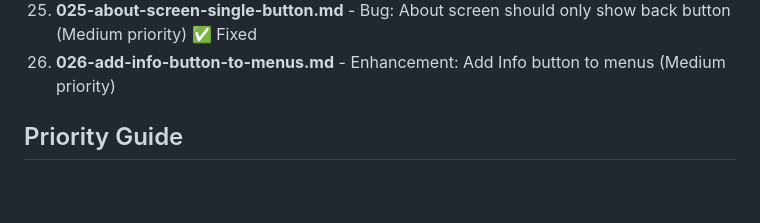
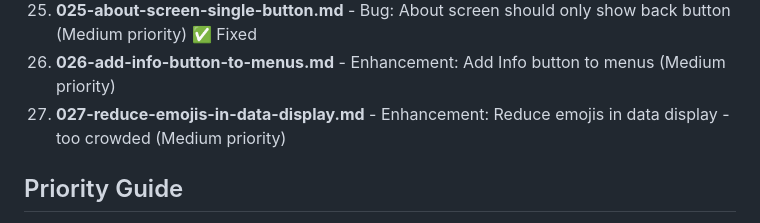
Before and after one commit to NimaArnar/CryptoMarket-Dashboard, a Markdown page: issues/README.md, the part around the change. GitHub-like rendering; blank space fills up the shorter version.

Commit message:
Add issue #27: Too many emojis make data display crowded

```diff
--- a/issues/README.md
+++ b/issues/README.md
@@ -36,6 +36,7 @@ This directory contains issue templates for problems found during code review.
 24. **024-about-button-edit-message.md** - Bug: About button should edit message, not send new (Medium priority) ✅ Fixed
 25. **025-about-screen-single-button.md** - Bug: About screen should only show back button (Medium priority) ✅ Fixed
 26. **026-add-info-button-to-menus.md** - Enhancement: Add Info button to menus (Medium priority)
+27. **027-reduce-emojis-in-data-display.md** - Enhancement: Reduce emojis in data display - too crowded (Medium priority)
 
 ## Priority Guide
 
```
Also changed, not shown: issues/027-reduce-emojis-in-data-display.md (added, +125 -0 lines).
